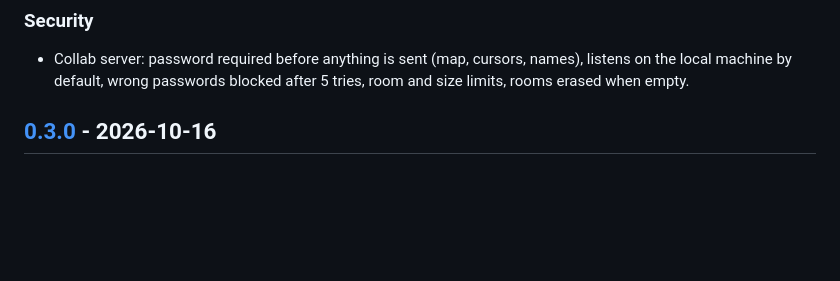
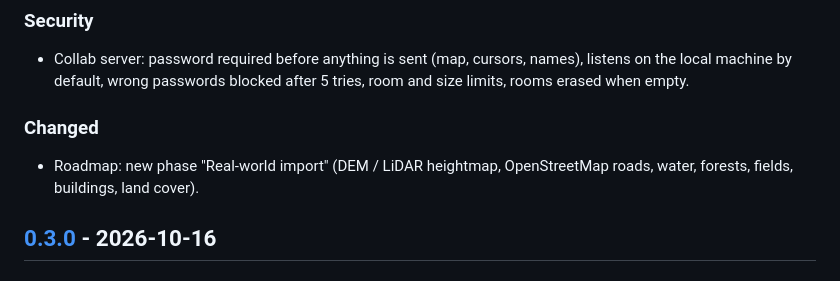
Before and after one commit to benjibossk/mappingenfusiontest, a Markdown page: CHANGELOG.md, the part around the change. Drawn GitHub-style; blank space fills up the shorter version.

```diff
--- a/CHANGELOG.md
+++ b/CHANGELOG.md
@@ -19,6 +19,10 @@ Versions stay below 1.0.0 while the tool is a work in progress.
 ### Security
 - Collab server: password required before anything is sent (map, cursors, names), listens on the local
   machine by default, wrong passwords blocked after 5 tries, room and size limits, rooms erased when empty.
+
+### Changed
+- Roadmap: new phase "Real-world import" (DEM / LiDAR heightmap, OpenStreetMap roads, water, forests,
+  fields, buildings, land cover).
 
 ## [0.3.0] - 2026-10-16
 
```
Also changed, not shown: README.md (+20 -0 lines).
